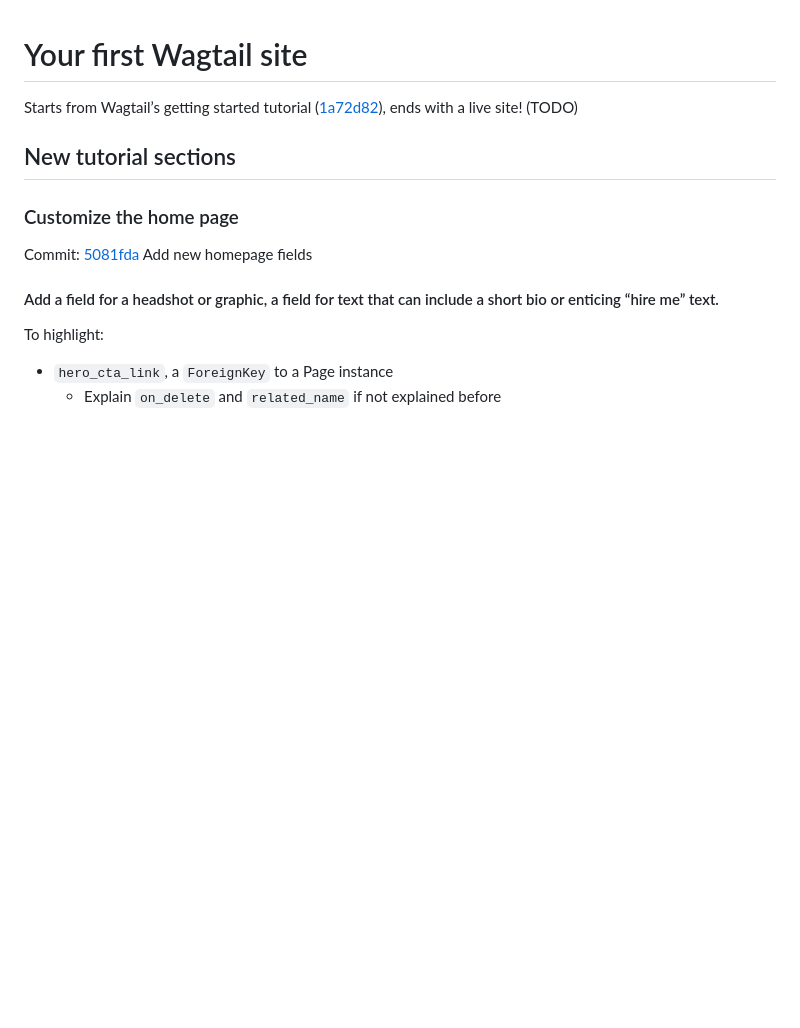
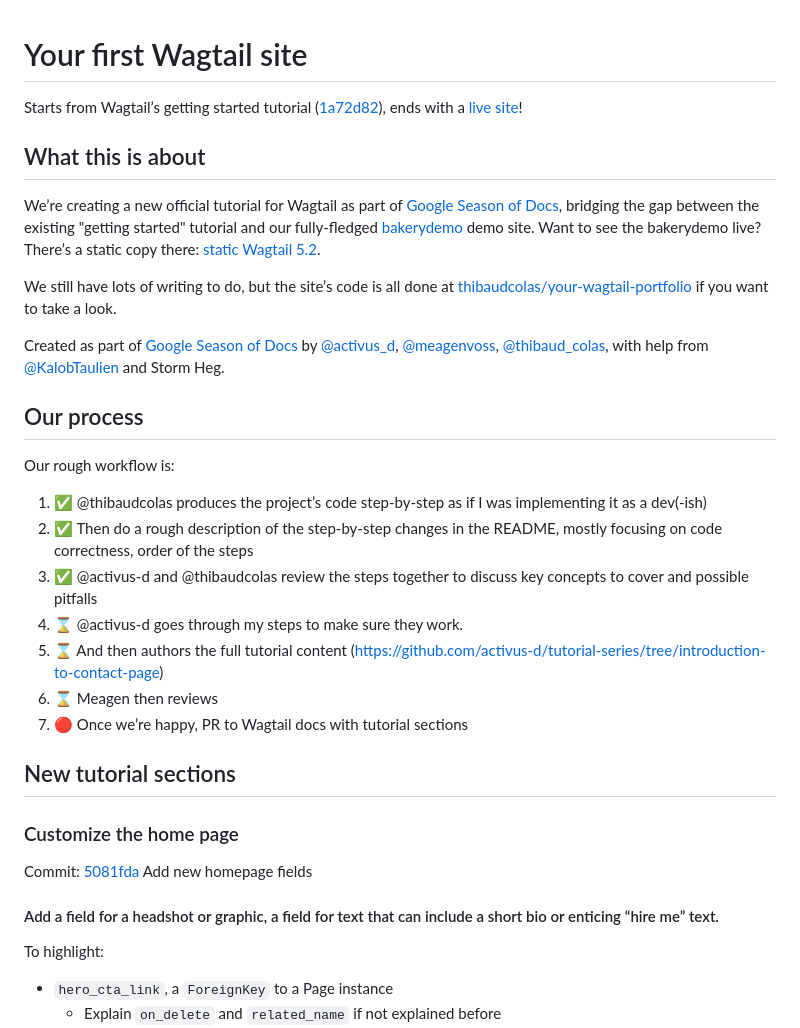
Before and after one commit to thibaudcolas/your-wagtail-portfolio, a Markdown page: README.md, the part around the change. Rendered like a GitHub page; blank space fills up the shorter version.

Commit message:
Add README introduction

```diff
--- a/README.md
+++ b/README.md
@@ -1,6 +1,26 @@
 # Your first Wagtail site
 
-Starts from Wagtail’s getting started tutorial ([1a72d82](https://github.com/thibaudcolas/your-wagtail-portfolio/commit/1a72d82)), ends with a live site! (TODO)
+Starts from Wagtail’s getting started tutorial ([1a72d82](https://github.com/thibaudcolas/your-wagtail-portfolio/commit/1a72d82)), ends with a [live site](https://your-wagtail-portfolio.fly.dev/)!
+
+## What this is about
+
+We’re creating a new official tutorial for Wagtail as part of [Google Season of Docs](https://wagtail.org/blog/google-season-of-docs-creating-wagtail-developer-onboarding-tutorials/), bridging the gap between the existing "getting started" tutorial and our fully-fledged [bakerydemo](https://github.com/wagtail/bakerydemo) demo site. Want to see the bakerydemo live? There’s a static copy there: [static Wagtail 5.2](https://static-wagtail-v5-2.netlify.app/).
+
+We still have lots of writing to do, but the site’s code is all done at [thibaudcolas/your-wagtail-portfolio](https://github.com/thibaudcolas/your-wagtail-portfolio) if you want to take a look.
+
+Created as part of [Google Season of Docs](https://wagtail.org/blog/google-season-of-docs-creating-wagtail-developer-onboarding-tutorials/) by [@activus_d](https://twitter.com/activus_d), [@meagenvoss](https://twitter.com/meagenvoss), [@thibaud_colas](https://twitter.com/thibaud_colas), with help from [@KalobTaulien](https://twitter.com/KalobTaulien) and Storm Heg.
+
+## Our process
+
+Our rough workflow is:
+
+1. ✅ @thibaudcolas produces the project’s code step-by-step as if I was implementing it as a dev(-ish)
+2. ✅ Then do a rough description of the step-by-step changes in the README, mostly focusing on code correctness, order of the steps
+3. ✅ @activus-d and @thibaudcolas review the steps together to discuss key concepts to cover and possible pitfalls
+4. ⌛ @activus-d goes through my steps to make sure they work.
+5. ⌛ And then authors the full tutorial content (https://github.com/activus-d/tutorial-series/tree/introduction-to-contact-page)
+6. ⌛ Meagen then reviews
+7. 🔴 Once we’re happy, PR to Wagtail docs with tutorial sections
 
 ## New tutorial sections
 
```
